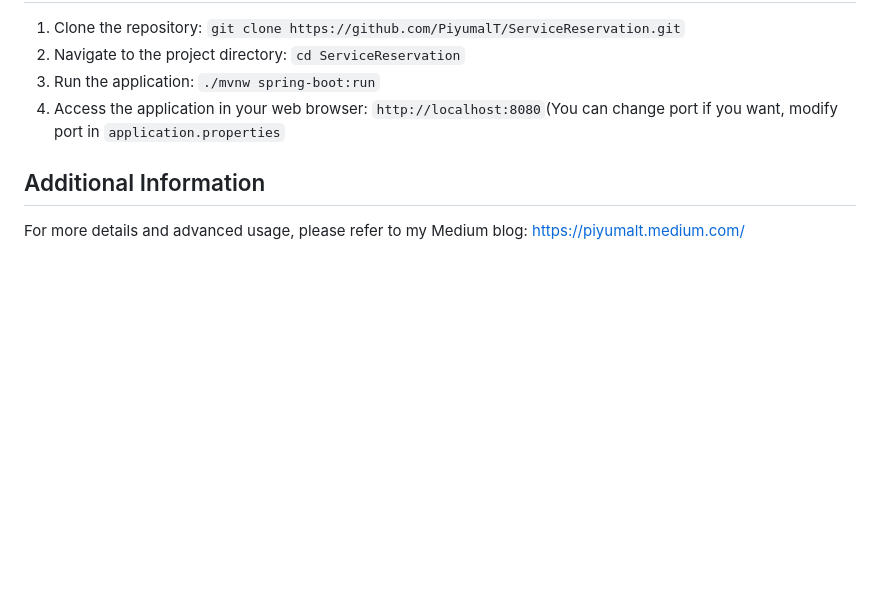
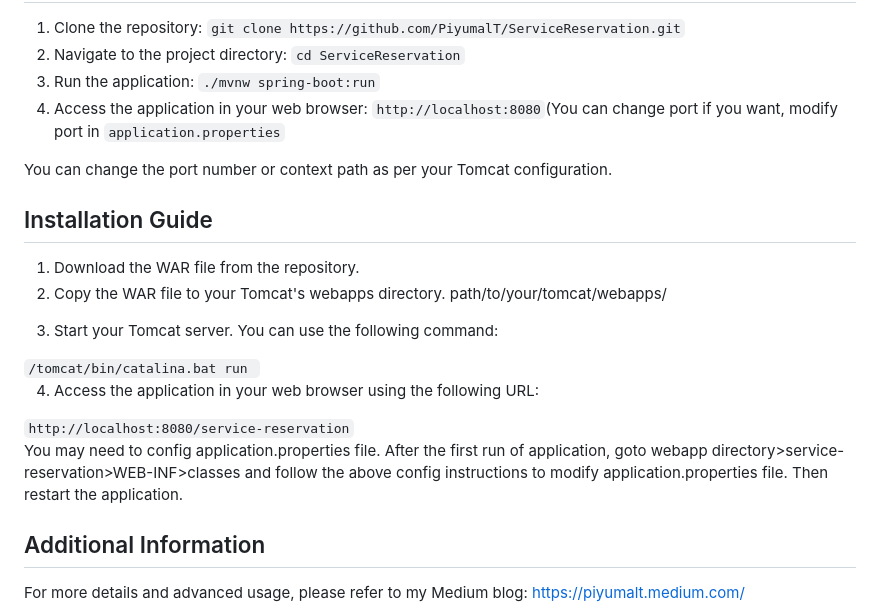
Before and after one commit to PiyumalT/ServiceReservation, a Markdown page: README.md, the part around the change. Drawn GitHub-style; blank space fills up the shorter version.

```diff
--- a/README.md
+++ b/README.md
@@ -60,6 +60,27 @@ Complete Guide: <a href="https://piyumalt.medium.com/vehicle-service-reservation
     <li>Access the application in your web browser: <code>http://localhost:8080</code>(You can change port if you want, modify port in <code>application.properties</code> </li>
 </ol>
 
+<p>You can change the port number or context path as per your Tomcat configuration.</p>
+
+
+<h2>Installation Guide</h2>
+<ol>
+    <li>Download the WAR file from the repository.</li>
+    <li>Copy the WAR file to your Tomcat's webapps directory. path/to/your/tomcat/webapps/</li>
+</ol>
+
+<ol start="3">
+    <li>Start your Tomcat server. You can use the following command:</li>
+</ol> <code>/tomcat/bin/catalina.bat run </code>
+
+<ol start="4">
+    <li>Access the application in your web browser using the following URL:</li>
+</ol>
+<code>http://localhost:8080/service-reservation</code>
+
+<p>You may need to config application.properties file. After the first run of application, goto webapp directory>service-reservation>WEB-INF>classes
+and follow the above config instructions to modify application.properties file. Then restart the application. </p>
+
 <h2>Additional Information</h2>
 <p>For more details and advanced usage, please refer to my Medium blog: <a href="https://piyumalt.medium.com/">https://piyumalt.medium.com/</a></p>
 
```
